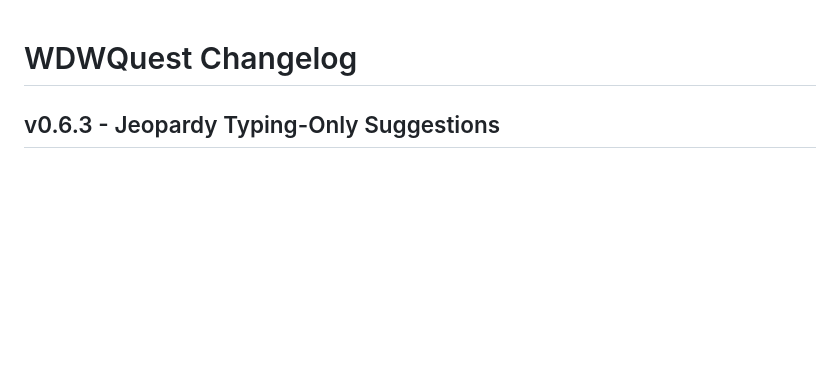
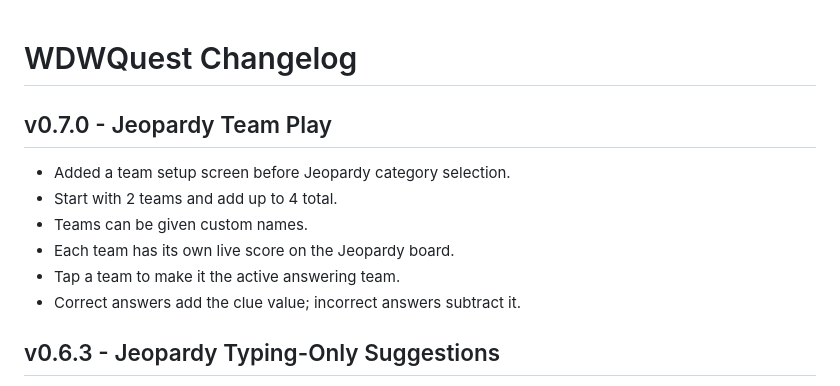
Before and after one commit to thedotctor/WDWQuest, a Markdown page: CHANGELOG.md, the part around the change. Drawn GitHub-style; blank space fills up the shorter version.

Commit message:
Log Jeopardy team play v0.7.0

```diff
--- a/CHANGELOG.md
+++ b/CHANGELOG.md
@@ -1,4 +1,12 @@
 # WDWQuest Changelog
+
+## v0.7.0 - Jeopardy Team Play
+- Added a team setup screen before Jeopardy category selection.
+- Start with 2 teams and add up to 4 total.
+- Teams can be given custom names.
+- Each team has its own live score on the Jeopardy board.
+- Tap a team to make it the active answering team.
+- Correct answers add the clue value; incorrect answers subtract it.
 
 ## v0.6.3 - Jeopardy Typing-Only Suggestions
 - Removed the manual Answers picker from Jeopardy.
```
